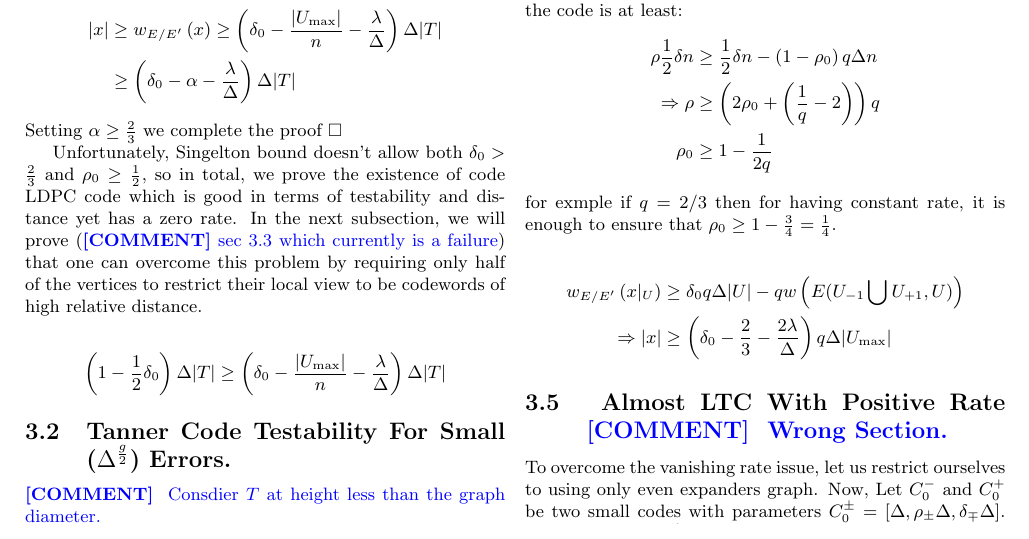
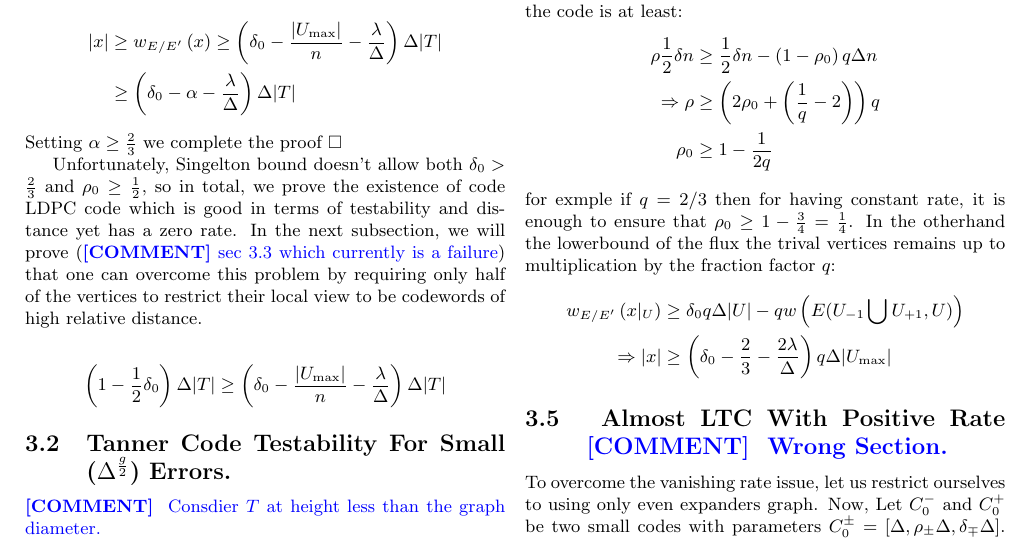
Before and after one commit to dudupo/Academic, a LaTeX document (projects/NLTES_project/ldpc_ltc.tex): part of page 5 of 8, cut so that both start at the same text. The pictures show the PDF file projects/pdfs/ldpc_ltc.pdf that the author committed with the source.

Commit message:
compiling -Sun Jan 22 01:07:31 PM IST 2023

```diff
--- a/projects/NLTES_project/ldpc_ltc.tex
+++ b/projects/NLTES_project/ldpc_ltc.tex
@@ -363,8 +363,7 @@
       \Rightarrow \rho & \ge \left(  2\rho_{0} + \left( \frac{1}{q}  - 2  \right)  \right)q \\
       \rho_{0} & \ge  1 - \frac{1}{2q}
     \end{split}
-  \end{equation*} for exmple if $q = 2/3$ then for having constant rate, it is enough to ensure that $ \rho_{0} \ge 1 - \frac{3}{4} = \frac{1}{4}$.
-
+  \end{equation*} for exmple if $q = 2/3$ then for having constant rate, it is enough to ensure that $ \rho_{0} \ge 1 - \frac{3}{4} = \frac{1}{4}$. In the otherhand the lowerbound of the flux the trival vertices remains up to multiplication by the fraction factor $q$:
   \begin{equation*}
     \begin{split}
       w_{E/E^{\prime}}\left( x|_{U} \right) & \ge  \delta_{0}q\Delta|U| -qw\left( E(U_{-1} \bigcup U_{+1} ,U)  \right) \\
```
Also changed, not shown: projects/pdfs/ldpc_ltc.pdf.
